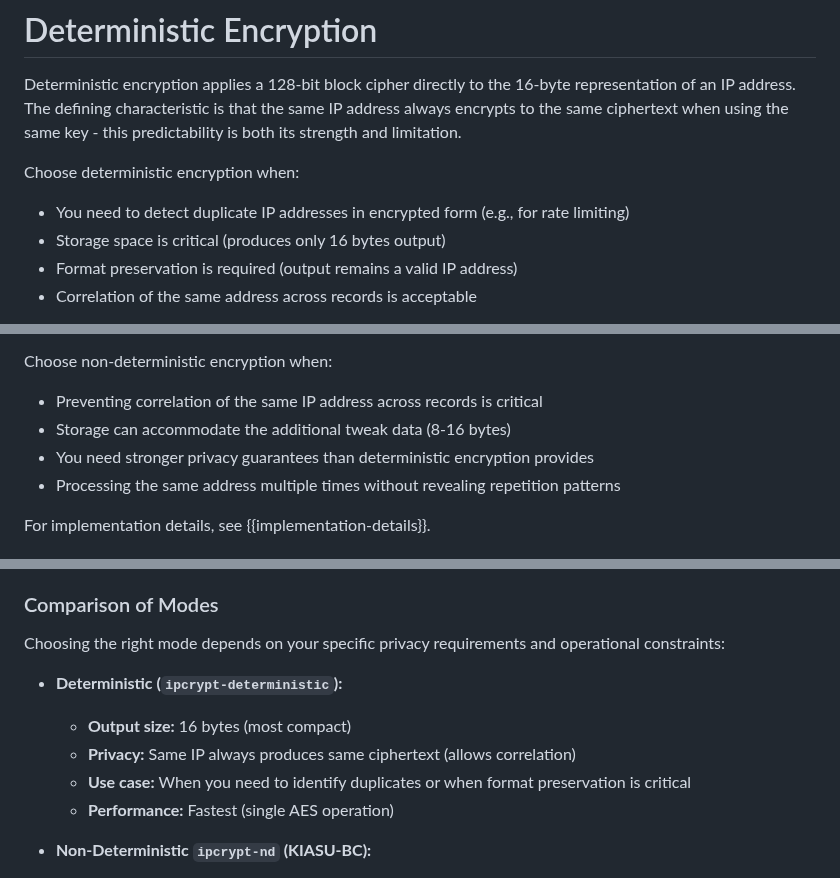
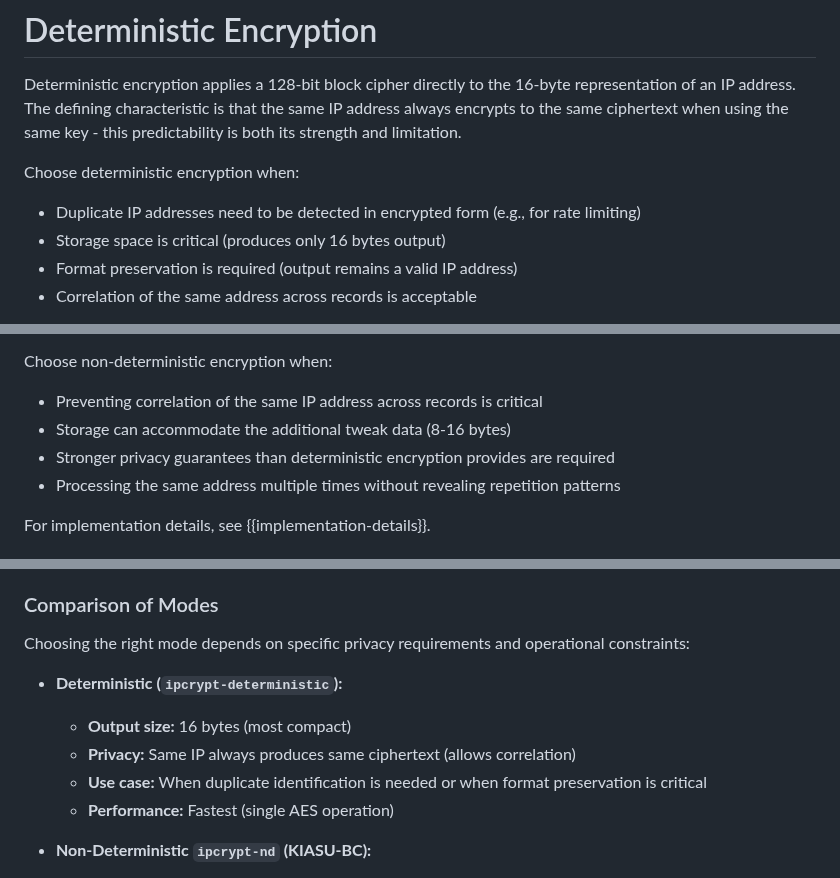
Before and after one commit to ipcrypt-std/draft-denis-ipcrypt, a Markdown page: draft-denis-ipcrypt.md, 3 parts joined by grey strips. Drawn GitHub-style.

Commit message:
Use the impersonal form

```diff
--- a/draft-denis-ipcrypt.md
+++ b/draft-denis-ipcrypt.md
@@ -260,7 +260,7 @@ Deterministic encryption applies a 128-bit block cipher directly to the 16-byte
 
 Choose deterministic encryption when:
 
-- You need to detect duplicate IP addresses in encrypted form (e.g., for rate limiting)
+- Duplicate IP addresses need to be detected in encrypted form (e.g., for rate limiting)
 - Storage space is critical (produces only 16 bytes output)
 - Format preservation is required (output remains a valid IP address)
 - Correlation of the same address across records is acceptable
@@ -349,7 +349,7 @@ Non-deterministic encryption enhances privacy by ensuring that the same IP addre
 Choose non-deterministic encryption when:
 - Preventing correlation of the same IP address across records is critical
 - Storage can accommodate the additional tweak data (8-16 bytes)
-- You need stronger privacy guarantees than deterministic encryption provides
+- Stronger privacy guarantees than deterministic encryption provides are required
 - Processing the same address multiple times without revealing repetition patterns
 
 For implementation details, see {{implementation-details}}.
@@ -411,12 +411,12 @@ As with `ipcrypt-nd`, an `(input, tweak)` collision reveals repetition without c
 
 ### Comparison of Modes
 
-Choosing the right mode depends on your specific privacy requirements and operational constraints:
+Choosing the right mode depends on specific privacy requirements and operational constraints:
 
 - **Deterministic (`ipcrypt-deterministic`):**
   - **Output size:** 16 bytes (most compact)
   - **Privacy:** Same IP always produces same ciphertext (allows correlation)
-  - **Use case:** When you need to identify duplicates or when format preservation is critical
+  - **Use case:** When duplicate identification is needed or when format preservation is critical
   - **Performance:** Fastest (single AES operation)
 
 - **Non-Deterministic `ipcrypt-nd` (KIASU-BC):**
```
